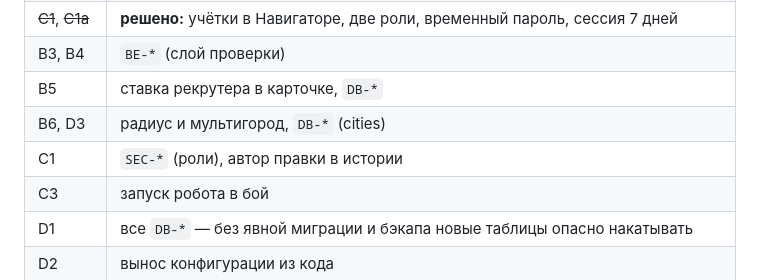
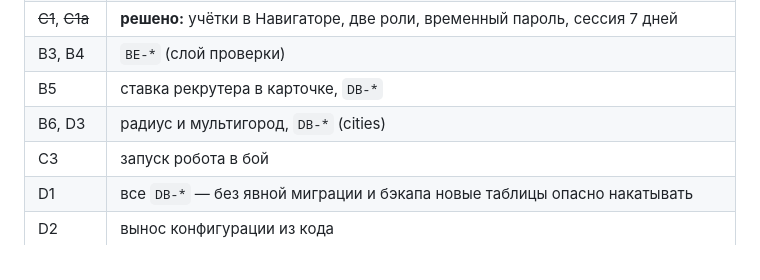
Before and after one commit to roknyaz17/eltera-navigator, a Markdown page: docs/OPEN-QUESTIONS.md, the part around the change. Drawn GitHub-style.

Commit message:
docs: убрать задвоенную строку C1 в таблице влияния
Co-Authored-By: Claude Opus 5 <noreply@anthropic.com>

```diff
--- a/docs/OPEN-QUESTIONS.md
+++ b/docs/OPEN-QUESTIONS.md
@@ -386,7 +386,6 @@ Google Sheets и тянет второй набор кода (`vacancies_cache.p
 | B3, B4 | `BE-*` (слой проверки) |
 | B5 | ставка рекрутера в карточке, `DB-*` |
 | B6, D3 | радиус и мультигород, `DB-*` (cities) |
-| C1 | `SEC-*` (роли), автор правки в истории |
 | C3 | запуск робота в бой |
 | D1 | все `DB-*` — без явной миграции и бэкапа новые таблицы опасно накатывать |
 | D2 | вынос конфигурации из кода |
```
